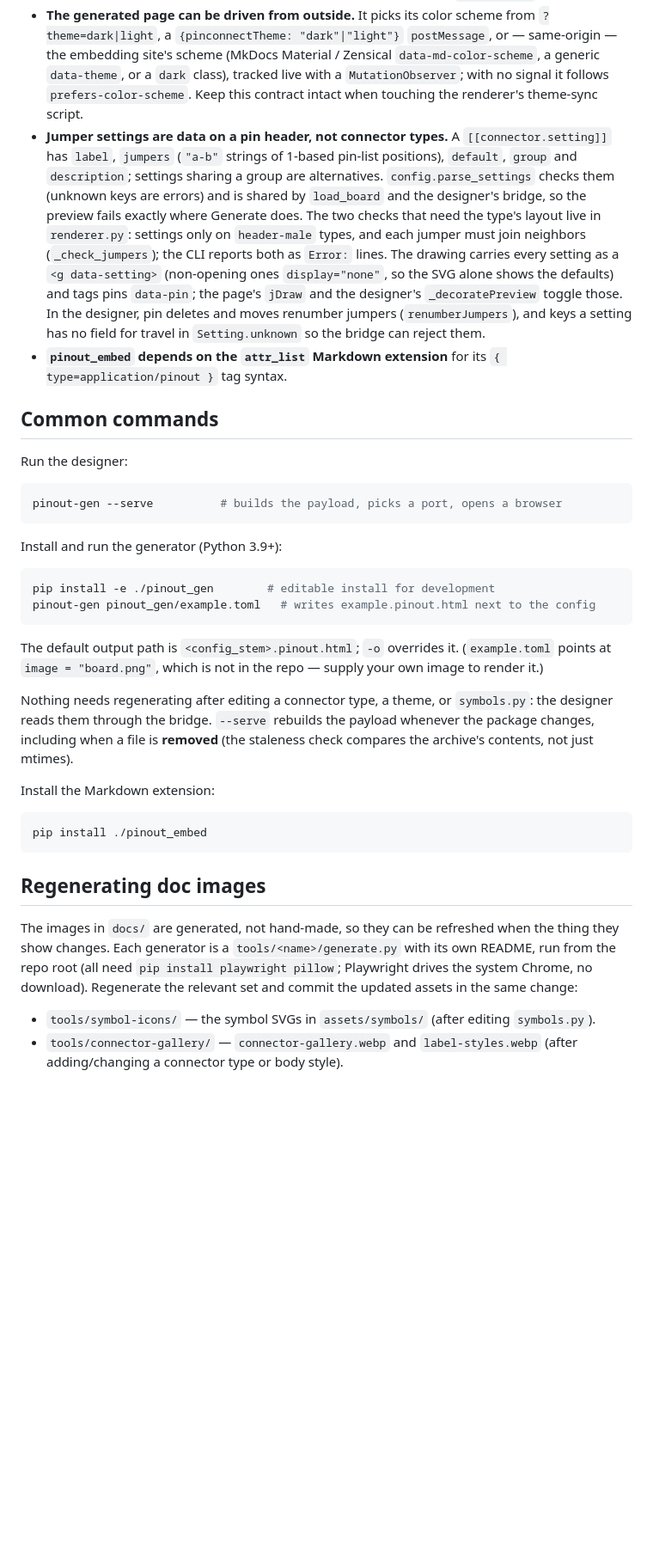
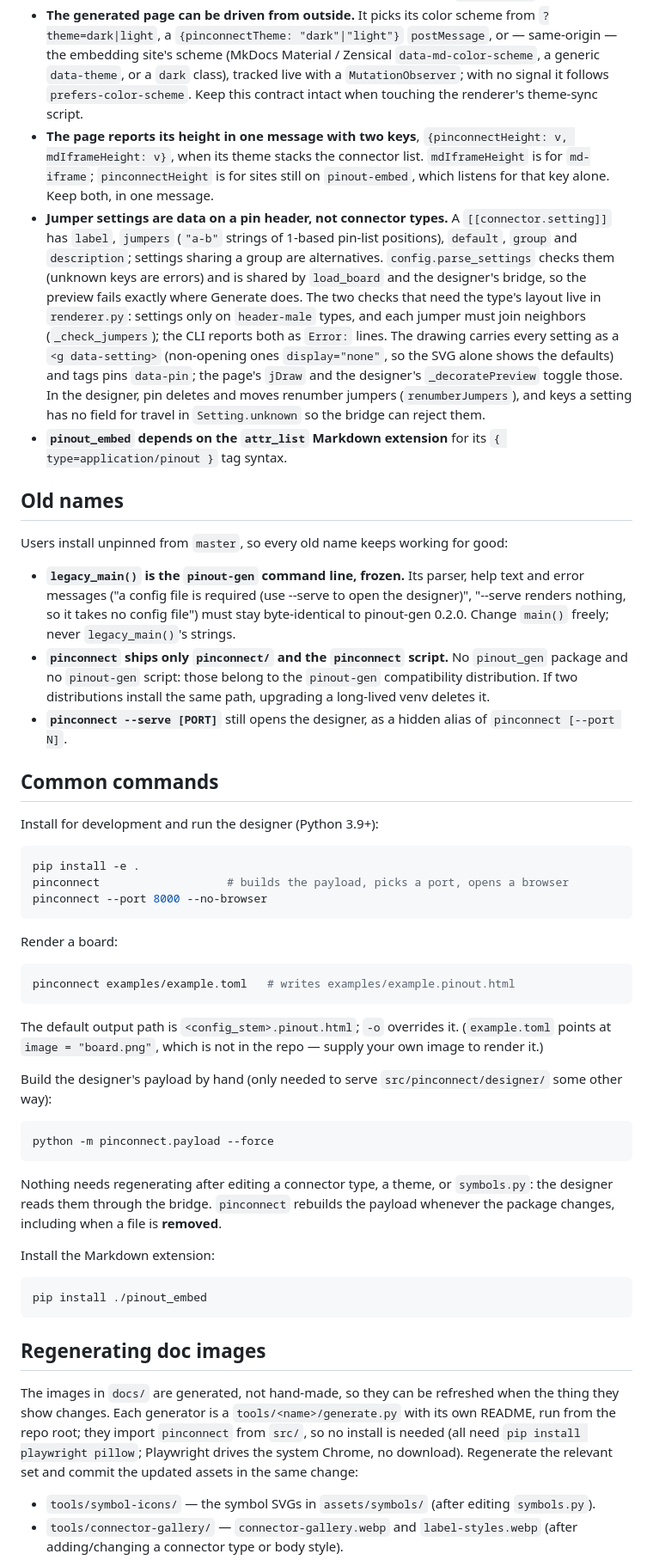
Before and after one commit to xbst/PinConnect, a Markdown page: AGENTS.md, the part around one of its changes. Shown at 86% size. Rendered like a GitHub page; blank space fills up the shorter version.

````diff
--- a/AGENTS.md
+++ b/AGENTS.md
@@ -41,27 +46,43 @@ The tools are named with hyphens in prose (they are the command names); the unde
 - **Board config, connector type, and theme are three different TOML schemas.** See `config.py` for the exact dataclasses: `Board`/`Connector`/`Pin` (`load_board`), `ConnectorType`/`ConnectorGeometry` (`load_connector_type`), and `Theme`/`ThemeFont`/`ThemeBehavior` (`load_theme`). Connector types and themes both resolve from the board's directory first (`connector_dir`, `theme_dir`) and then fall back to the bundled sets.
 - **Unknown `[geometry]` keys are rejected**, not ignored: `load_connector_type` raises `ValueError("<file>: unknown [geometry] key(s): ...")` and coerces each value to its field's type, so typos fail loudly at load time. Unknown `[colors.*]` theme tokens are the deliberate exception — they pass through and become extra CSS variables for `[extra_css]` to use.
 - **The generated page can be driven from outside.** It picks its color scheme from `?theme=dark|light`, a `{pinconnectTheme: "dark"|"light"}` `postMessage`, or — same-origin — the embedding site's scheme (MkDocs Material / Zensical `data-md-color-scheme`, a generic `data-theme`, or a `dark` class), tracked live with a `MutationObserver`; with no signal it follows `prefers-color-scheme`. Keep this contract intact when touching the renderer's theme-sync script.
+- **The page reports its height in one message with two keys**, `{pinconnectHeight: v, mdIframeHeight: v}`, when its theme stacks the connector list. `mdIframeHeight` is for `md-iframe`; `pinconnectHeight` is for sites still on `pinout-embed`, which listens for that key alone. Keep both, in one message.
 - **Jumper settings are data on a pin header, not connector types.** A `[[connector.setting]]` has `label`, `jumpers` (`"a-b"` strings of 1-based pin-list positions), `default`, `group` and `description`; settings sharing a group are alternatives. `config.parse_settings` checks them (unknown keys are errors) and is shared by `load_board` and the designer's bridge, so the preview fails exactly where Generate does. The two checks that need the type's layout live in `renderer.py`: settings only on `header-male` types, and each jumper must join neighbors (`_check_jumpers`); the CLI reports both as `Error:` lines. The drawing carries every setting as a `<g data-setting>` (non-opening ones `display="none"`, so the SVG alone shows the defaults) and tags pins `data-pin`; the page's `jDraw` and the designer's `_decoratePreview` toggle those. In the designer, pin deletes and moves renumber jumpers (`renumberJumpers`), and keys a setting has no field for travel in `Setting.unknown` so the bridge can reject them.
 - **`pinout_embed` depends on the `attr_list` Markdown extension** for its `{ type=application/pinout }` tag syntax.
 
+## Old names
+
+Users install unpinned from `master`, so every old name keeps working for good:
+
+- **`legacy_main()` is the `pinout-gen` command line, frozen.** Its parser, help text and error messages ("a config file is required (use --serve to open the designer)", "--serve renders nothing, so it takes no config file") must stay byte-identical to pinout-gen 0.2.0. Change `main()` freely; never `legacy_main()`'s strings.
+- **`pinconnect` ships only `pinconnect/` and the `pinconnect` script.** No `pinout_gen` package and no `pinout-gen` script: those belong to the `pinout-gen` compatibility distribution. If two distributions install the same path, upgrading a long-lived venv deletes it.
+- **`pinconnect --serve [PORT]`** still opens the designer, as a hidden alias of `pinconnect [--port N]`.
+
 ## Common commands
 
-Run the designer:
+Install for development and run the designer (Python 3.9+):
 
 ```bash
-pinout-gen --serve          # builds the payload, picks a port, opens a browser
+pip install -e .
+pinconnect                   # builds the payload, picks a port, opens a browser
+pinconnect --port 8000 --no-browser
 ```
 
-Install and run the generator (Python 3.9+):
+Render a board:
 
 ```bash
-pip install -e ./pinout_gen        # editable install for development
-pinout-gen pinout_gen/example.toml   # writes example.pinout.html next to the config
+pinconnect examples/example.toml   # writes examples/example.pinout.html
 ```
 
 The default output path is `<config_stem>.pinout.html`; `-o` overrides it. (`example.toml` points at `image = "board.png"`, which is not in the repo — supply your own image to render it.)
 
-Nothing needs regenerating after editing a connector type, a theme, or `symbols.py`: the designer reads them through the bridge. `--serve` rebuilds the payload whenever the package changes, including when a file is **removed** (the staleness check compares the archive's contents, not just mtimes).
+Build the designer's payload by hand (only needed to serve `src/pinconnect/designer/` some other way):
+
+```bash
+python -m pinconnect.payload --force
+```
+
+Nothing needs regenerating after editing a connector type, a theme, or `symbols.py`: the designer reads them through the bridge. `pinconnect` rebuilds the payload whenever the package changes, including when a file is **removed**.
 
 Install the Markdown extension:
 
@@ -71,7 +92,7 @@ pip install ./pinout_embed
 
 ## Regenerating doc images
 
-The images in `docs/` are generated, not hand-made, so they can be refreshed when the thing they show changes. Each generator is a `tools/<name>/generate.py` with its own README, run from the repo root (all need `pip install playwright pillow`; Playwright drives the system Chrome, no download). Regenerate the relevant set and commit the updated assets in the same change:
+The images in `docs/` are generated, not hand-made, so they can be refreshed when the thing they show changes. Each generator is a `tools/<name>/generate.py` with its own README, run from the repo root; they import `pinconnect` from `src/`, so no install is needed (all need `pip install playwright pillow`; Playwright drives the system Chrome, no download). Regenerate the relevant set and commit the updated assets in the same change:
 
 - `tools/symbol-icons/` — the symbol SVGs in `assets/symbols/` (after editing `symbols.py`).
 - `tools/connector-gallery/` — `connector-gallery.webp` and `label-styles.webp` (after adding/changing a connector type or body style).
````
Also changed, not shown: other parts of AGENTS.md (+32 -27 lines).
